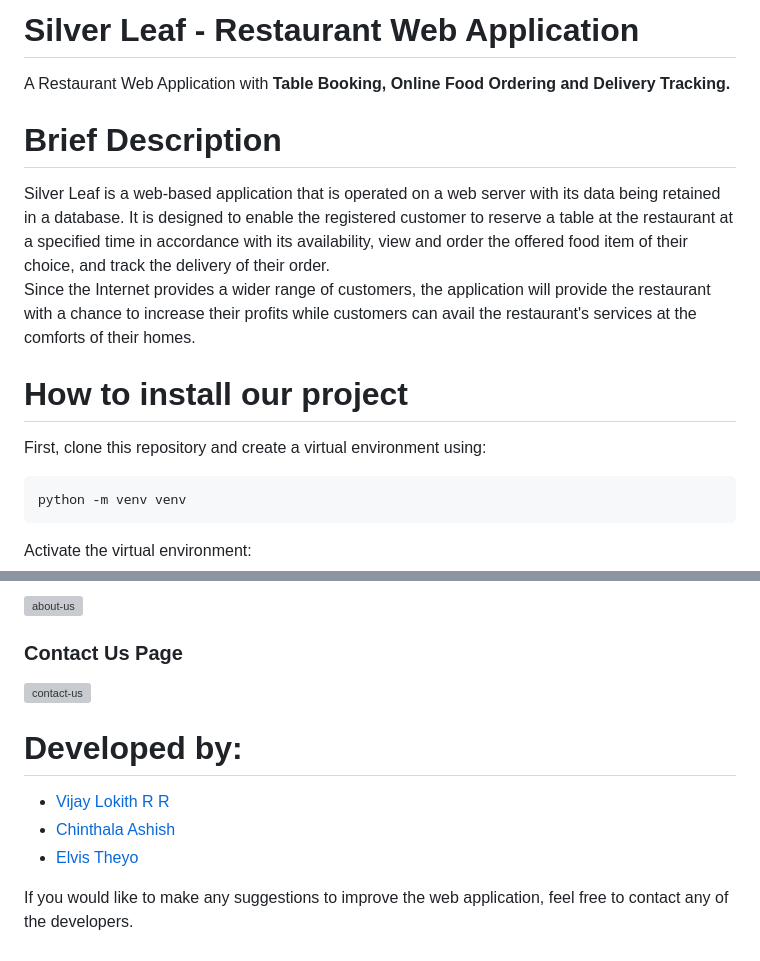
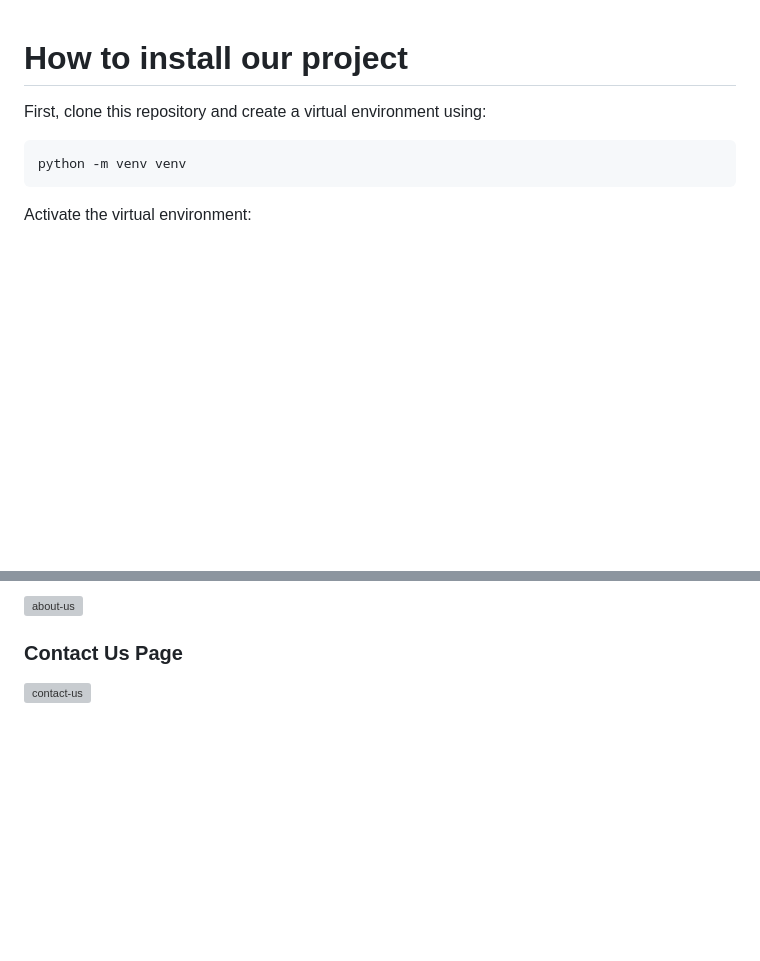
Before and after one commit to phuongntlan/Restaurant-Website, a Markdown page: README.md, 2 parts joined by grey strips. Rendered like a GitHub page; blank space fills up the shorter version; grey boxes are pictures that could not be loaded.

```diff
--- a/README.md
+++ b/README.md
@@ -1,9 +1,3 @@
-# Silver Leaf - Restaurant Web Application
-A Restaurant Web Application with **Table Booking, Online Food Ordering and Delivery Tracking.**<br/>
-
-# Brief Description
-Silver Leaf is a web-based application that is operated on a web server with its data being retained in a database. It is designed to enable the registered customer to reserve a table at the restaurant at a specified time in accordance with its availability, view and order the offered food item of their choice, and track the delivery of their order. <br/>
-Since the Internet provides a wider range of customers, the application will provide the restaurant with a chance to increase their profits while customers can avail the restaurant's services at the comforts of their homes.
 
 # How to install our project <br/>
 
@@ -72,10 +66,3 @@ The front-end portion of the web application has been developed using **HTML, CS
 
 ### Contact Us Page
 ![contact-us](https://user-images.githubusercontent.com/92647313/143270006-6e1ab438-d112-44a0-be1e-a55a857a7dac.png)
-
-# Developed by: <br/>
-- [Vijay Lokith R R](https://github.com/vijaylokith)
-- [Chinthala Ashish](https://github.com/AshishAsh01)
-- [Elvis Theyo](https://github.com/avocadopelvis)
-
-If you would like to make any suggestions to improve the web application, feel free to contact any of the developers.
```
